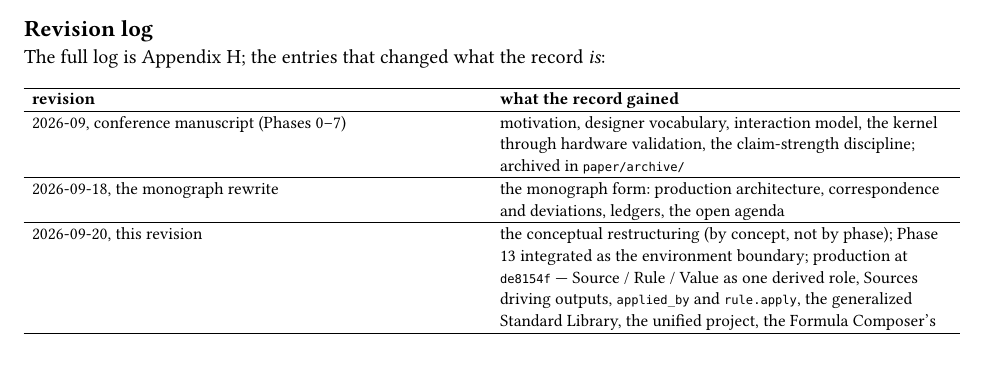
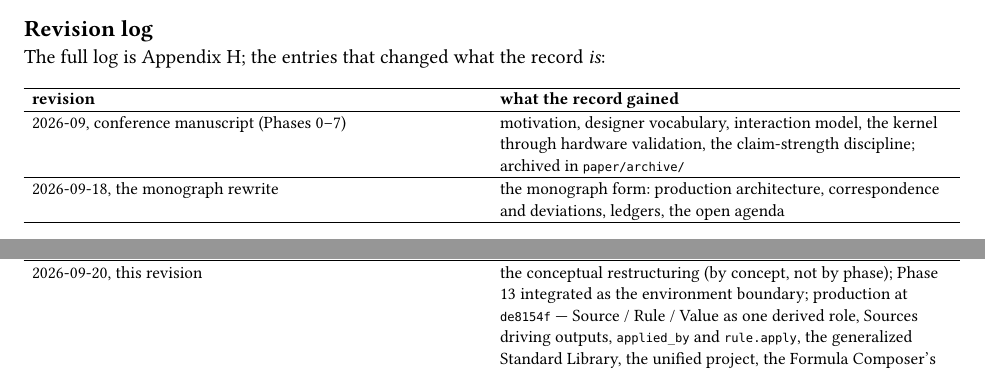
Before and after one commit to KCN-judu/BDL_FV, a Typst document (paper/main.typ): part of page 7 of 123 before the commit and two parts of pages 7 and 8 of 123 after it, the two joined at a grey line, cut so that both start at the same text. Compiled offline with Typst 0.15.

Commit message:
docs(paper): keep table rows whole across page breaks
Pandoc wraps every table in a figure; the figure is already breakable
and the header row repeats, but a row could still split mid-cell across
pages. Wrap each cell body in an unbreakable box so the table breaks
only between rows. Verified on all 123 pages: no content overflows the
margins. PDF rebuilt.

```diff
--- a/paper/main.typ
+++ b/paper/main.typ
@@ -23,6 +23,9 @@
 // and let identifiers inside table cells break at their separators.
 #show figure.where(kind: table): set block(breakable: true)
 #show figure.where(kind: table): set figure(placement: none)
+// A row never splits across pages: each cell body is an unbreakable box
+// (the table itself still breaks between rows; the header row repeats).
+#show table.cell: it => box(width: 100%, it)
 #show raw.where(block: false): it => {
   show regex("[_./:]"): m => m.text + sym.zws
   it
```
Also changed, not shown: paper/BDL_behavior_design_language.pdf.
